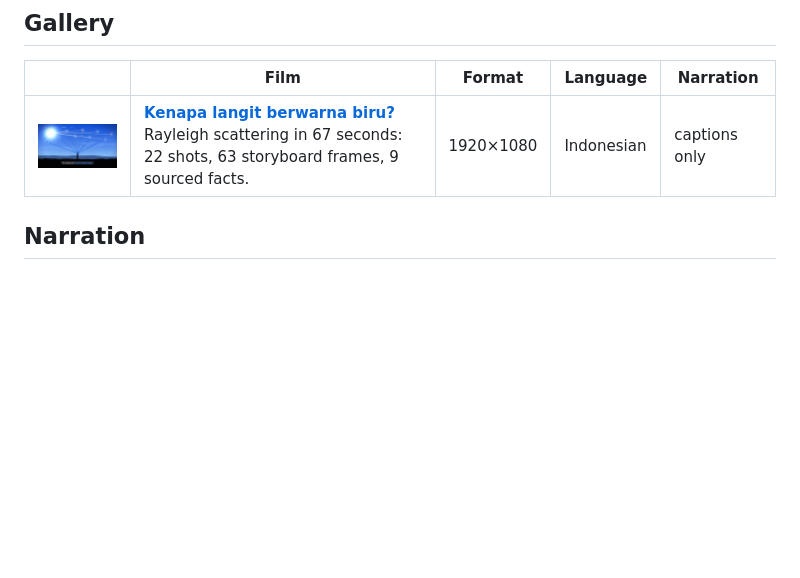
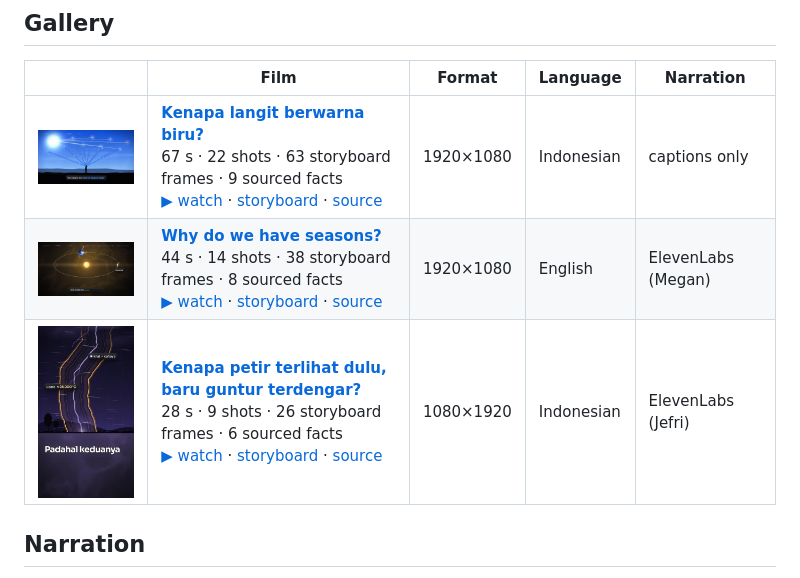
Before and after one commit to zeative/motion-educator, a Markdown page: README.md, the part around the change. Rendered like a GitHub page; pictures changed too: docs/media/langit-biru.jpg, docs/media/petir-guntur.jpg (added), docs/media/why-seasons.jpg (added); blank space fills up the shorter version.

```diff
--- a/README.md
+++ b/README.md
@@ -182,7 +182,9 @@ reproducible.
 <!-- gallery:start -->
 | | Film | Format | Language | Narration |
 | --- | --- | --- | --- | --- |
-| <img src="docs/media/langit-biru.jpg" width="220" /> | [**Kenapa langit berwarna biru?**](examples/langit-biru)<br/>Rayleigh scattering in 67 seconds: 22 shots, 63 storyboard frames, 9 sourced facts. | 1920×1080 | Indonesian | captions only |
+| <a href="docs/media/films/langit-biru.mp4"><img src="docs/media/langit-biru.jpg" width="230" /></a> | [**Kenapa langit berwarna biru?**](examples/langit-biru)<br/>67 s · 22 shots · 63 storyboard frames · 9 sourced facts<br/>[▶ watch](docs/media/films/langit-biru.mp4) · [storyboard](examples/langit-biru/storyboard) · [source](examples/langit-biru/film.js) | 1920×1080 | Indonesian | captions only |
+| <a href="docs/media/films/why-seasons.mp4"><img src="docs/media/why-seasons.jpg" width="230" /></a> | [**Why do we have seasons?**](examples/why-seasons)<br/>44 s · 14 shots · 38 storyboard frames · 8 sourced facts<br/>[▶ watch](docs/media/films/why-seasons.mp4) · [storyboard](examples/why-seasons/storyboard) · [source](examples/why-seasons/film.js) | 1920×1080 | English | ElevenLabs (Megan) |
+| <a href="docs/media/films/petir-guntur.mp4"><img src="docs/media/petir-guntur.jpg" width="130" /></a> | [**Kenapa petir terlihat dulu, baru guntur terdengar?**](examples/petir-guntur)<br/>28 s · 9 shots · 26 storyboard frames · 6 sourced facts<br/>[▶ watch](docs/media/films/petir-guntur.mp4) · [storyboard](examples/petir-guntur/storyboard) · [source](examples/petir-guntur/film.js) | 1080×1920 | Indonesian | ElevenLabs (Jefri) |
 <!-- gallery:end -->
 
 ## Narration
```
Also changed, not shown: 10 other files.
